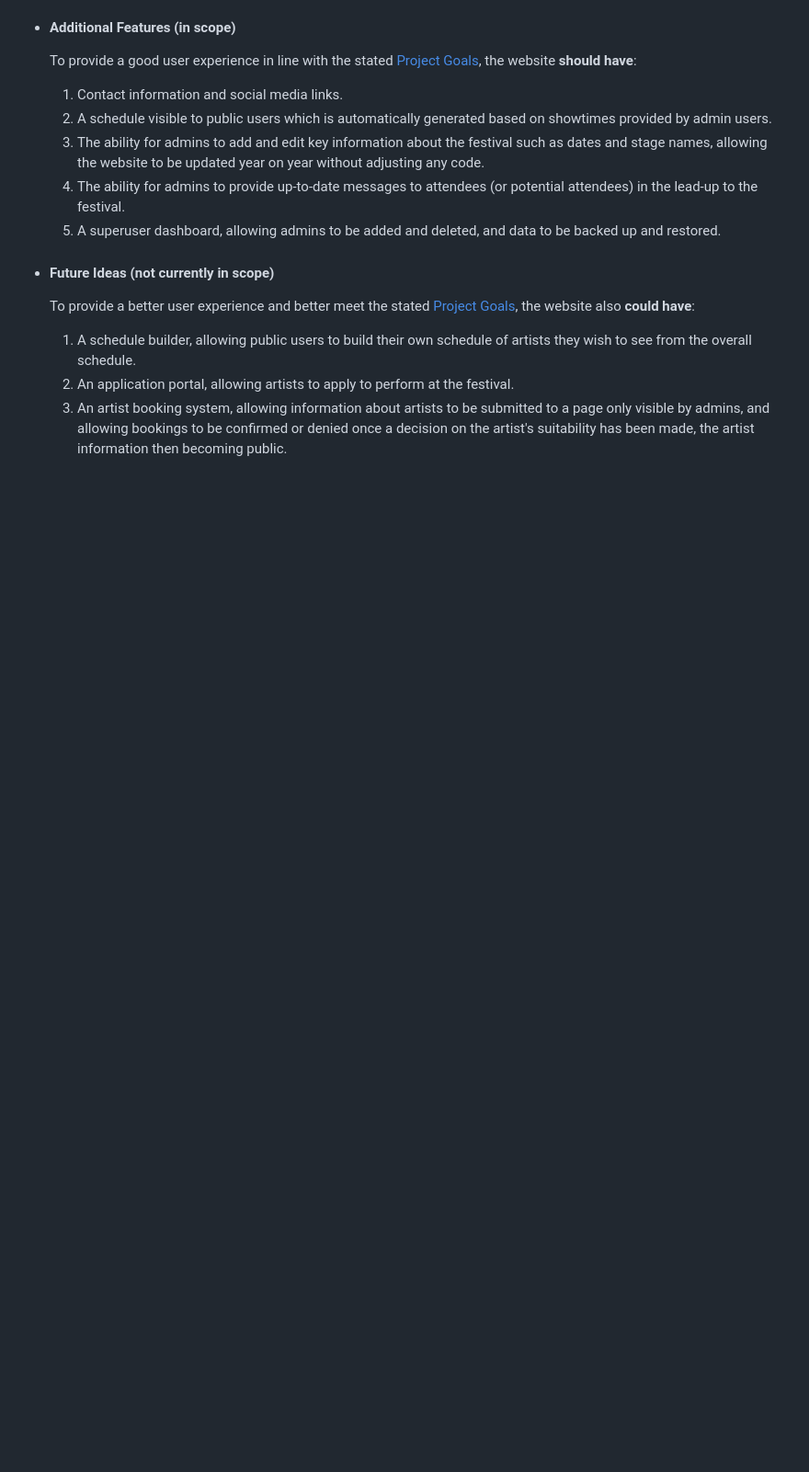
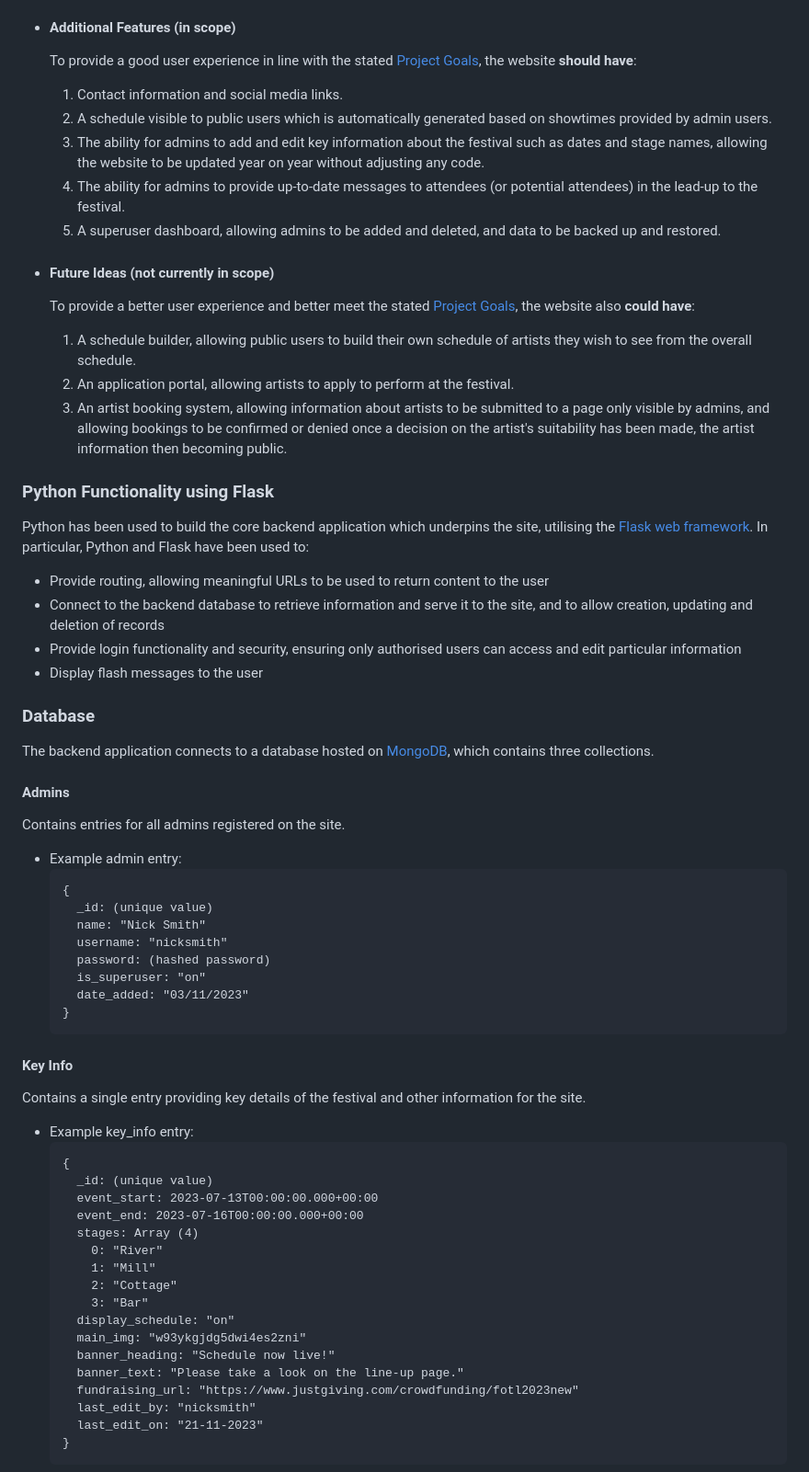
Before and after one commit to nicksmith100/mp3-fotl, a Markdown page: README.md, the part around one of its changes. Shown at 92% size. Drawn GitHub-style; blank space fills up the shorter version.

Commit message:
Add Python Functionality and Database to README

````diff
--- a/README.md
+++ b/README.md
@@ -318,3 +318,57 @@ The Line-up page uses the [Masonry](https://masonry.desandro.com/) JavaScript gr
    2. An application portal, allowing artists to apply to perform at the festival.
    3. An artist booking system, allowing information about artists to be submitted to a page only visible by admins, and allowing bookings to be confirmed or denied once a decision on the artist's suitability has been made, the artist information then becoming public.
 
+### Python Functionality using Flask
+
+Python has been used to build the core backend application which underpins the site, utilising the [Flask web framework](https://flask.palletsprojects.com/en/3.0.x/). In particular, Python and Flask have been used to:
+
+- Provide routing, allowing meaningful URLs to be used to return content to the user
+- Connect to the backend database to retrieve information and serve it to the site, and to allow creation, updating and deletion of records
+- Provide login functionality and security, ensuring only authorised users can access and edit particular information
+- Display flash messages to the user
+
+### Database
+
+The backend application connects to a database hosted on [MongoDB](https://www.mongodb.com/), which contains three collections.
+
+#### Admins
+
+Contains entries for all admins registered on the site.
+
+- Example admin entry:
+  ```
+  {
+    _id: (unique value)
+    name: "Nick Smith"
+    username: "nicksmith"
+    password: (hashed password)
+    is_superuser: "on"
+    date_added: "03/11/2023"
+  }
+  ```
+
+#### Key Info
+
+Contains a single entry providing key details of the festival and other information for the site.
+
+- Example key_info entry:
+  ```
+  {
+    _id: (unique value)
+    event_start: 2023-07-13T00:00:00.000+00:00
+    event_end: 2023-07-16T00:00:00.000+00:00
+    stages: Array (4)
+      0: "River"
+      1: "Mill"
+      2: "Cottage"
+      3: "Bar"
+    display_schedule: "on"
+    main_img: "w93ykgjdg5dwi4es2zni"
+    banner_heading: "Schedule now live!"
+    banner_text: "Please take a look on the line-up page."
+    fundraising_url: "https://www.justgiving.com/crowdfunding/fotl2023new"
+    last_edit_by: "nicksmith"
+    last_edit_on: "21-11-2023"
+  }
+  ```
+
````
Also changed, not shown: other parts of README.md (+26 -1 lines).
